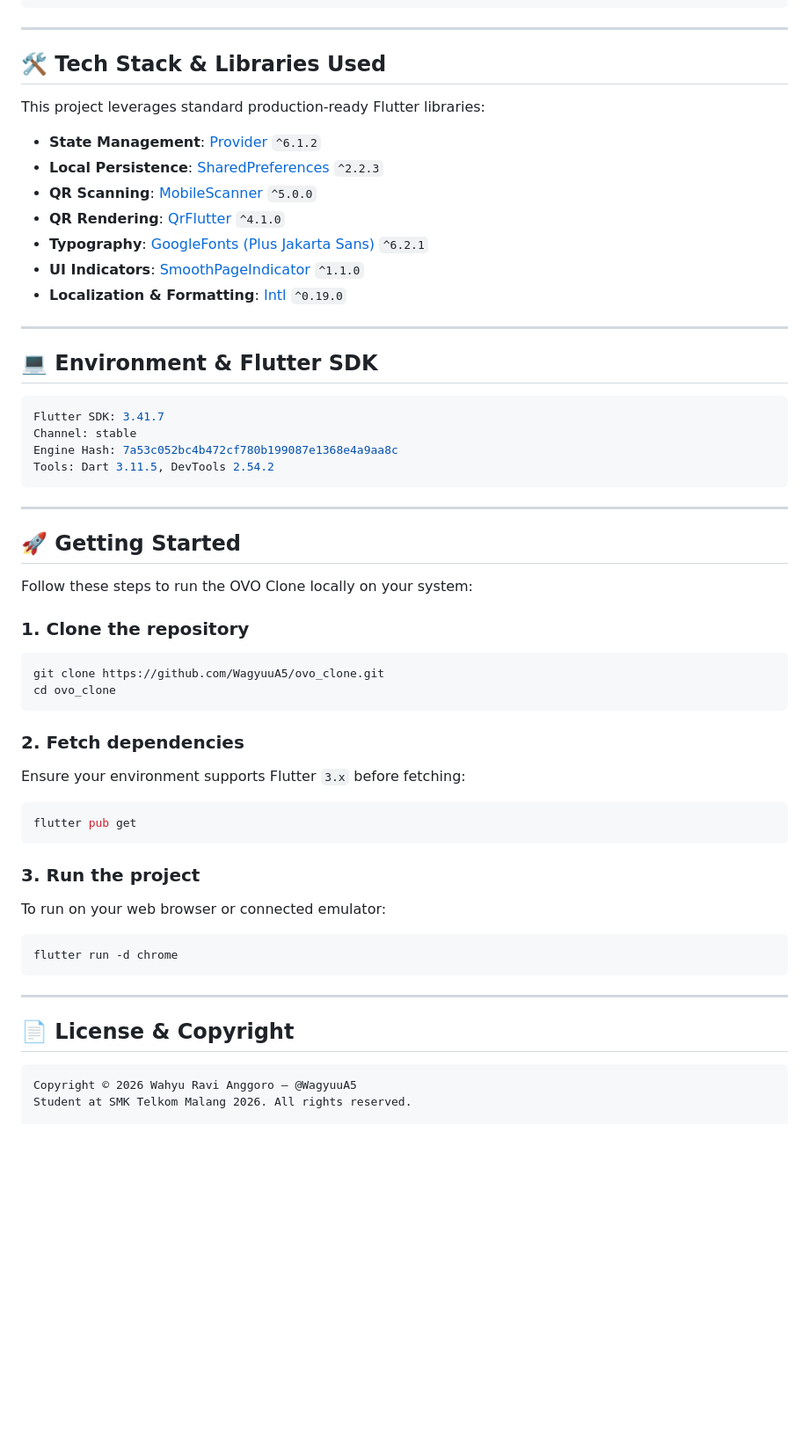
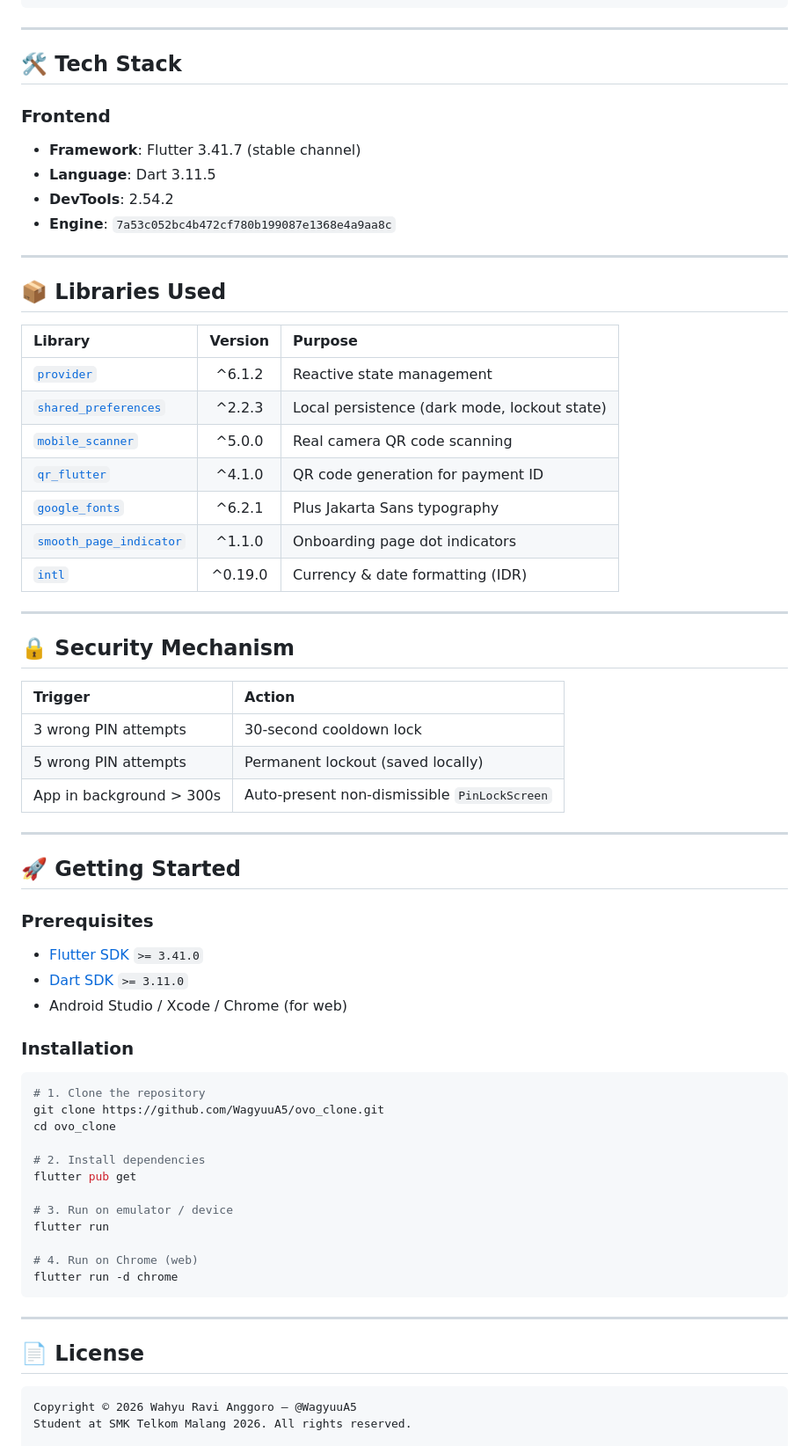
Before and after one commit to WagyuuA5/Ovo_Clone_APP, a Markdown page: README.md, the part around one of its changes. Shown at 88% size. GitHub-like rendering; blank space fills up the shorter version.

Commit message:
Revise README for improved clarity and details
Updated the README to enhance project description, features, and structure.

````diff
--- a/README.md
+++ b/README.md
@@ -53,56 +101,67 @@ lib/
 
 ---
 
-## 🛠️ Tech Stack & Libraries Used
+## 🛠️ Tech Stack
 
-This project leverages standard production-ready Flutter libraries:
-
-* **State Management**: [Provider](https://pub.dev/packages/provider) `^6.1.2`
-* **Local Persistence**: [SharedPreferences](https://pub.dev/packages/shared_preferences) `^2.2.3`
-* **QR Scanning**: [MobileScanner](https://pub.dev/packages/mobile_scanner) `^5.0.0`
-* **QR Rendering**: [QrFlutter](https://pub.dev/packages/qr_flutter) `^4.1.0`
-* **Typography**: [GoogleFonts (Plus Jakarta Sans)](https://pub.dev/packages/google_fonts) `^6.2.1`
-* **UI Indicators**: [SmoothPageIndicator](https://pub.dev/packages/smooth_page_indicator) `^1.1.0`
-* **Localization & Formatting**: [Intl](https://pub.dev/packages/intl) `^0.19.0`
+### Frontend
+- **Framework**: Flutter 3.41.7 (stable channel)
+- **Language**: Dart 3.11.5
+- **DevTools**: 2.54.2
+- **Engine**: `7a53c052bc4b472cf780b199087e1368e4a9aa8c`
 
 ---
 
-## 💻 Environment & Flutter SDK
+## 📦 Libraries Used
 
-```yaml
-Flutter SDK: 3.41.7
-Channel: stable
-Engine Hash: 7a53c052bc4b472cf780b199087e1368e4a9aa8c
-Tools: Dart 3.11.5, DevTools 2.54.2
-```
+| Library | Version | Purpose |
+|:---|:---:|:---|
+| [`provider`](https://pub.dev/packages/provider) | ^6.1.2 | Reactive state management |
+| [`shared_preferences`](https://pub.dev/packages/shared_preferences) | ^2.2.3 | Local persistence (dark mode, lockout state) |
+| [`mobile_scanner`](https://pub.dev/packages/mobile_scanner) | ^5.0.0 | Real camera QR code scanning |
+| [`qr_flutter`](https://pub.dev/packages/qr_flutter) | ^4.1.0 | QR code generation for payment ID |
+| [`google_fonts`](https://pub.dev/packages/google_fonts) | ^6.2.1 | Plus Jakarta Sans typography |
+| [`smooth_page_indicator`](https://pub.dev/packages/smooth_page_indicator) | ^1.1.0 | Onboarding page dot indicators |
+| [`intl`](https://pub.dev/packages/intl) | ^0.19.0 | Currency & date formatting (IDR) |
+
+---
+
+## 🔒 Security Mechanism
+
+| Trigger | Action |
+|:---|:---|
+| 3 wrong PIN attempts | 30-second cooldown lock |
+| 5 wrong PIN attempts | Permanent lockout (saved locally) |
+| App in background > 300s | Auto-present non-dismissible `PinLockScreen` |
 
 ---
 
 ## 🚀 Getting Started
 
-Follow these steps to run the OVO Clone locally on your system:
+### Prerequisites
+- [Flutter SDK](https://docs.flutter.dev/get-started/install) `>= 3.41.0`
+- [Dart SDK](https://dart.dev/get-dart) `>= 3.11.0`
+- Android Studio / Xcode / Chrome (for web)
 
-### 1. Clone the repository
+### Installation
+
 ```bash
+# 1. Clone the repository
 git clone https://github.com/WagyuuA5/ovo_clone.git
 cd ovo_clone
-```
 
-### 2. Fetch dependencies
-Ensure your environment supports Flutter `3.x` before fetching:
-```bash
+# 2. Install dependencies
 flutter pub get
-```
 
-### 3. Run the project
-To run on your web browser or connected emulator:
-```bash
+# 3. Run on emulator / device
+flutter run
+
+# 4. Run on Chrome (web)
 flutter run -d chrome
 ```
 
 ---
 
-## 📄 License & Copyright
+## 📄 License
 
 ```
 Copyright © 2026 Wahyu Ravi Anggoro — @WagyuuA5
````
Also changed, not shown: other parts of README.md (+110 -32 lines).
